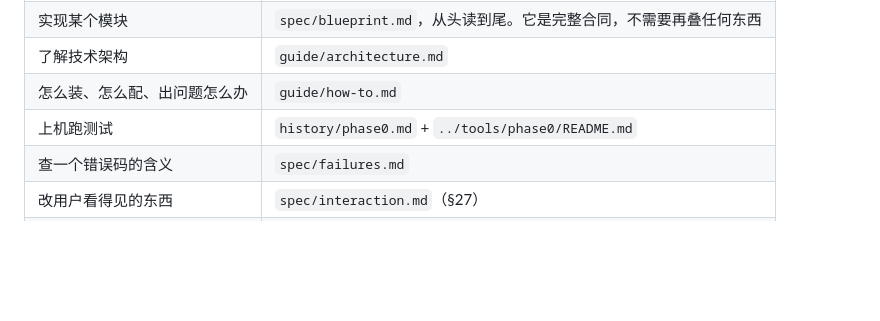
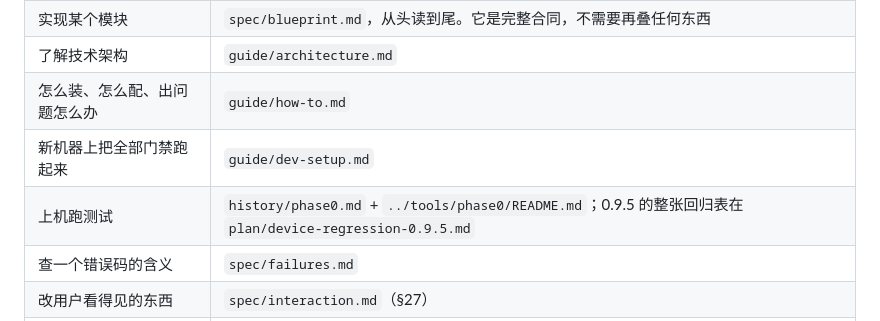
Before and after one commit to Chth1z/Flux-rs, a Markdown page: docs/README.md, the part around the change. Rendered like a GitHub page; blank space fills up the shorter version.

```diff
--- a/docs/README.md
+++ b/docs/README.md
@@ -25,7 +25,8 @@
 | 实现某个模块 | `spec/blueprint.md`，从头读到尾。它是完整合同，不需要再叠任何东西 |
 | 了解技术架构 | `guide/architecture.md` |
 | 怎么装、怎么配、出问题怎么办 | `guide/how-to.md` |
-| 上机跑测试 | `history/phase0.md` + `../tools/phase0/README.md` |
+| 新机器上把全部门禁跑起来 | `guide/dev-setup.md` |
+| 上机跑测试 | `history/phase0.md` + `../tools/phase0/README.md`；0.9.5 的整张回归表在 `plan/device-regression-0.9.5.md` |
 | 查一个错误码的含义 | `spec/failures.md` |
 | 改用户看得见的东西 | `spec/interaction.md`（§27） |
 | 质疑某条断言的依据 | `history/review-log.md` |
```
Also changed, not shown: docs/authoring.md (+1 -0 lines), docs/guide/dev-setup.md (added, +99 -0 lines).
